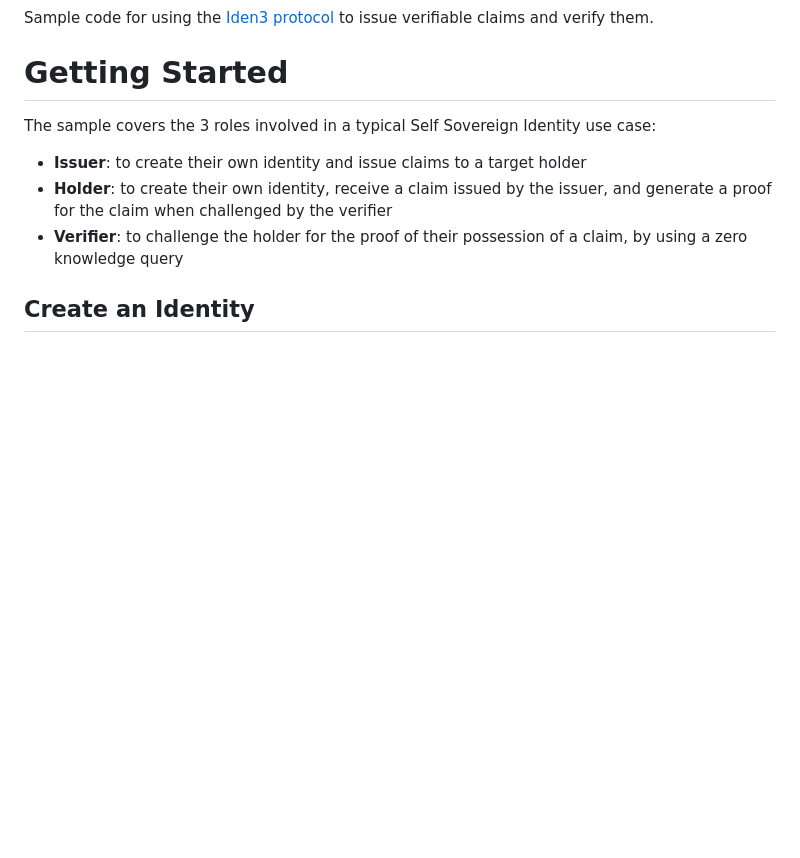
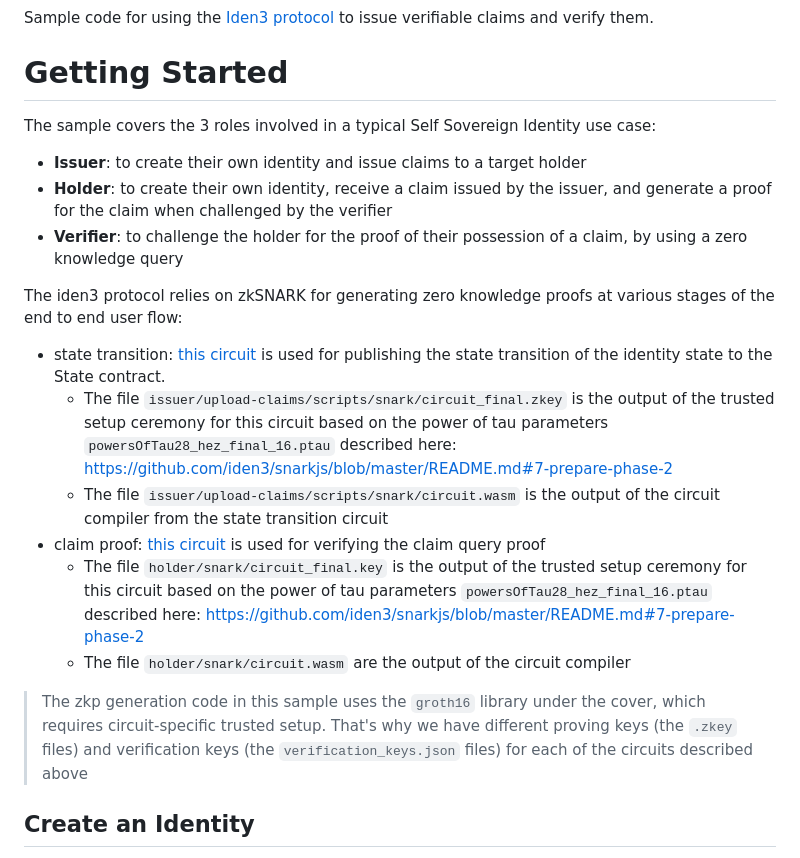
Before and after one commit to kaleido-io/kaleido-iden3-samples, a Markdown page: README.md, the part around the change. Rendered like a GitHub page; blank space fills up the shorter version.

Commit message:
Add explanations of the proving keys and verification keys for each circuit in the README

```diff
--- a/README.md
+++ b/README.md
@@ -9,6 +9,17 @@ The sample covers the 3 roles involved in a typical Self Sovereign Identity use
 - **Issuer**: to create their own identity and issue claims to a target holder
 - **Holder**: to create their own identity, receive a claim issued by the issuer, and generate a proof for the claim when challenged by the verifier
 - **Verifier**: to challenge the holder for the proof of their possession of a claim, by using a zero knowledge query
+
+The iden3 protocol relies on zkSNARK for generating zero knowledge proofs at various stages of the end to end user flow:
+
+- state transition: [this circuit](https://github.com/iden3/circuits/blob/master/circuits/lib/stateTransition.circom) is used for publishing the state transition of the identity state to the State contract.
+  - The file `issuer/upload-claims/scripts/snark/circuit_final.zkey` is the output of the trusted setup ceremony for this circuit based on the power of tau parameters `powersOfTau28_hez_final_16.ptau` described here: https://github.com/iden3/snarkjs/blob/master/README.md#7-prepare-phase-2
+  - The file `issuer/upload-claims/scripts/snark/circuit.wasm` is the output of the circuit compiler from the state transition circuit
+- claim proof: [this circuit](https://github.com/iden3/circuits/blob/master/circuits/lib/query/credentialAtomicQuerySig.circom) is used for verifying the claim query proof
+  - The file `holder/snark/circuit_final.key` is the output of the trusted setup ceremony for this circuit based on the power of tau parameters `powersOfTau28_hez_final_16.ptau` described here: https://github.com/iden3/snarkjs/blob/master/README.md#7-prepare-phase-2
+  - The file `holder/snark/circuit.wasm` are the output of the circuit compiler
+
+> The zkp generation code in this sample uses the `groth16` library under the cover, which requires circuit-specific trusted setup. That's why we have different proving keys (the `.zkey` files) and verification keys (the `verification_keys.json` files) for each of the circuits described above
 
 ## Create an Identity
 
```
